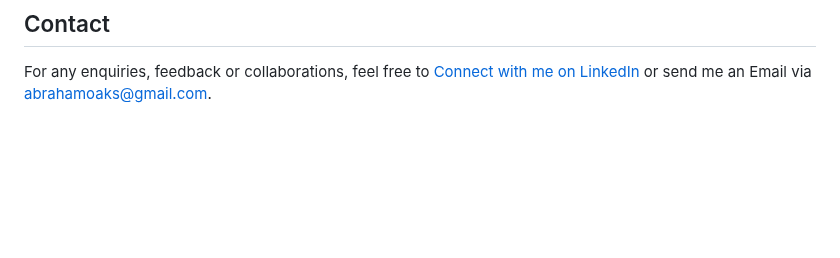
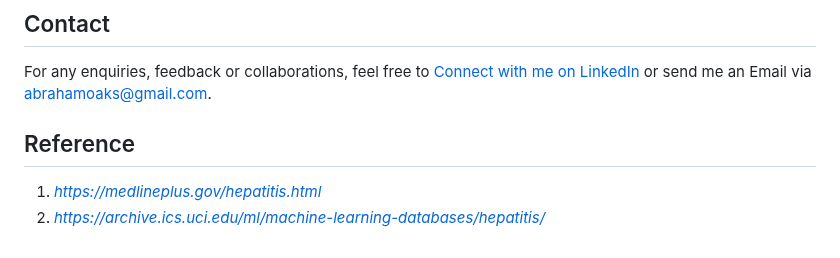
Before and after one commit to abrahamoaks/Hepatitis-Mortality-Prediction-with-Flask-Web-App-Project, a Markdown page: README.md, the part around the change. Drawn GitHub-style; blank space fills up the shorter version.

```diff
--- a/README.md
+++ b/README.md
@@ -158,3 +158,7 @@ This project aims to provide insights into hepatitis mortality prediction using
 
 ## Contact
 For any enquiries, feedback or collaborations, feel free to [Connect with me on LinkedIn](https://www.linkedin.com/in/abraham-obianke-269112197?utm_source=share&utm_campaign=share_via&utm_content=profile&utm_medium=android_app) or send me an Email via  [abrahamoaks@gmail.com](mailto:your_email@example.com).
+
+## Reference
+1. *https://medlineplus.gov/hepatitis.html*
+2. *https://archive.ics.uci.edu/ml/machine-learning-databases/hepatitis/*
```
